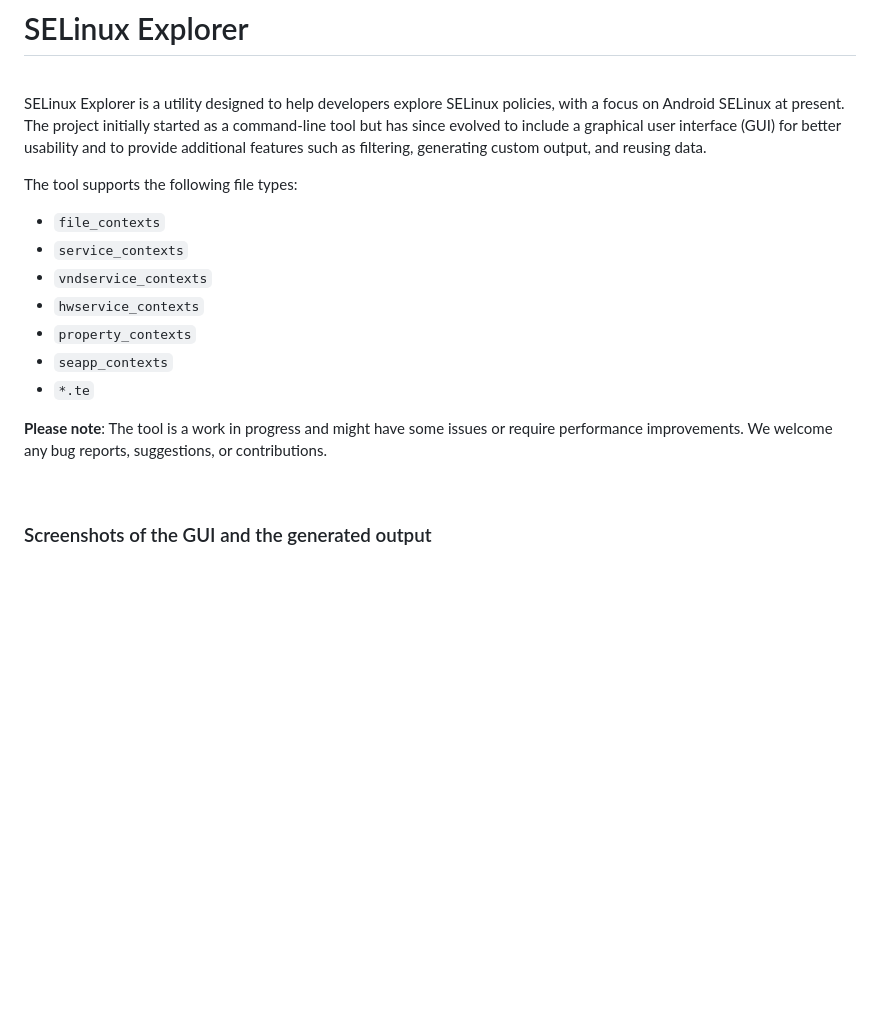
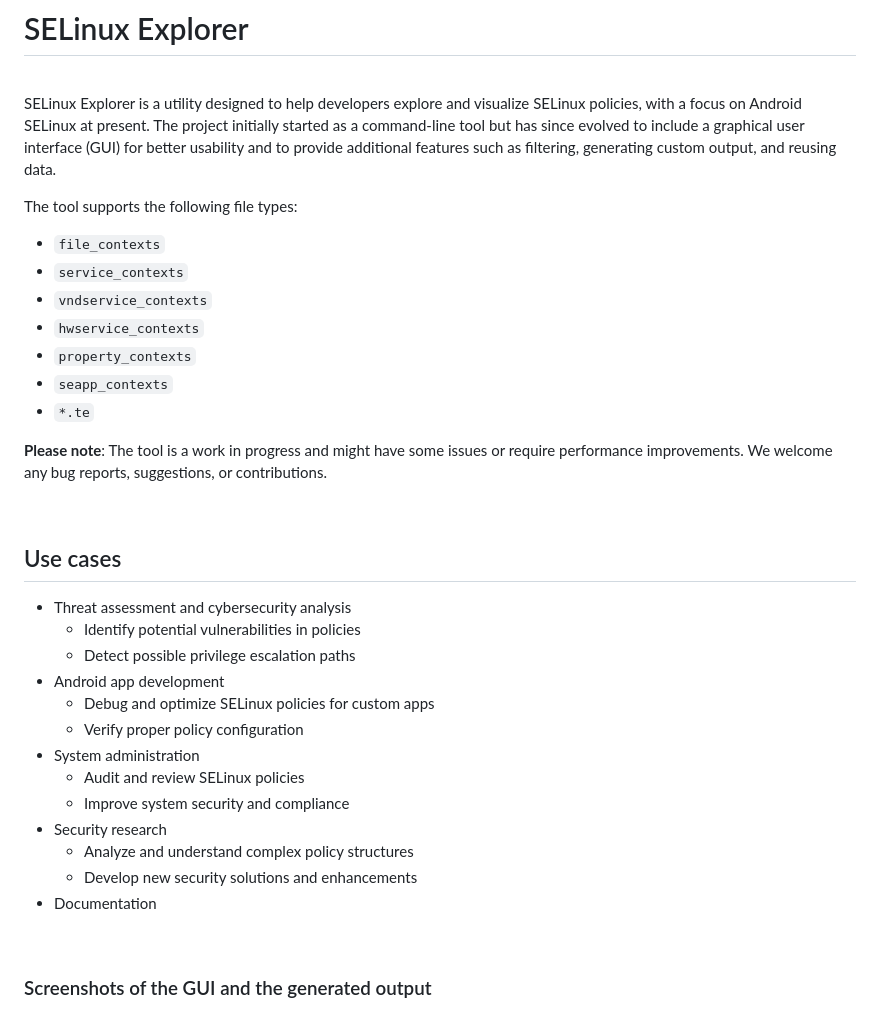
Before and after one commit to Heydarchi/SELinux-Explorer, a Markdown page: README.md, the part around the change. Drawn GitHub-style; blank space fills up the shorter version.

```diff
--- a/README.md
+++ b/README.md
@@ -2,7 +2,7 @@
 # SELinux Explorer
 <br/>
 
-SELinux Explorer is a utility designed to help developers explore SELinux policies, with a focus on Android SELinux at present. The project initially started as a command-line tool but has since evolved to include a graphical user interface (GUI) for better usability and to provide additional features such as filtering, generating custom output, and reusing data.
+SELinux Explorer is a utility designed to help developers explore and visualize SELinux policies, with a focus on Android SELinux at present. The project initially started as a command-line tool but has since evolved to include a graphical user interface (GUI) for better usability and to provide additional features such as filtering, generating custom output, and reusing data.
 
 The tool supports the following file types:
 - `file_contexts`
@@ -15,6 +15,23 @@ The tool supports the following file types:
 
 **Please note**: The tool is a work in progress and might have some issues or require performance improvements. We welcome any bug reports, suggestions, or contributions.
 
+<br/>
+
+## Use cases
+
+- Threat assessment and cybersecurity analysis
+    - Identify potential vulnerabilities in policies
+    - Detect possible privilege escalation paths
+- Android app development
+    - Debug and optimize SELinux policies for custom apps
+    - Verify proper policy configuration
+- System administration
+    - Audit and review SELinux policies
+    - Improve system security and compliance
+- Security research
+    - Analyze and understand complex policy structures
+    - Develop new security solutions and enhancements
+- Documentation
 <br/>
 
 ### Screenshots of the GUI and the generated output
```
